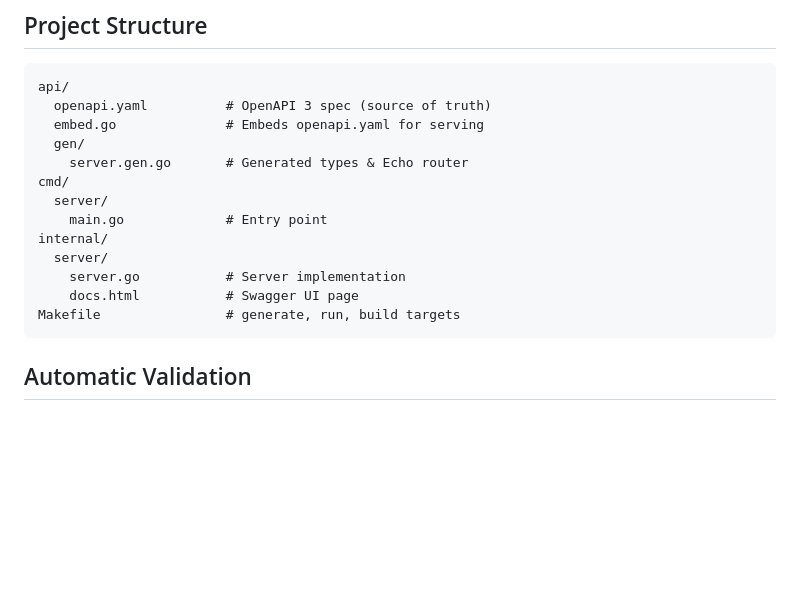
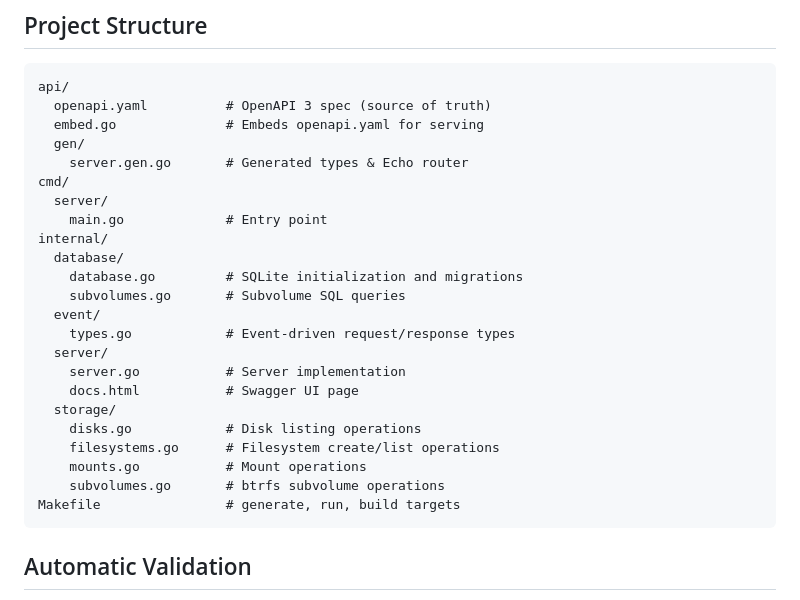
Before and after one commit to rosavpn/rosadisk-agent, a Markdown page: README.md, the part around the change. GitHub-like rendering; blank space fills up the shorter version.

Commit message:
docs: update README project structure with new packages

````diff
--- a/README.md
+++ b/README.md
@@ -110,9 +110,19 @@ cmd/
   server/
     main.go             # Entry point
 internal/
+  database/
+    database.go         # SQLite initialization and migrations
+    subvolumes.go       # Subvolume SQL queries
+  event/
+    types.go            # Event-driven request/response types
   server/
     server.go           # Server implementation
     docs.html           # Swagger UI page
+  storage/
+    disks.go            # Disk listing operations
+    filesystems.go      # Filesystem create/list operations
+    mounts.go           # Mount operations
+    subvolumes.go       # btrfs subvolume operations
 Makefile                # generate, run, build targets
 ```
 
````
